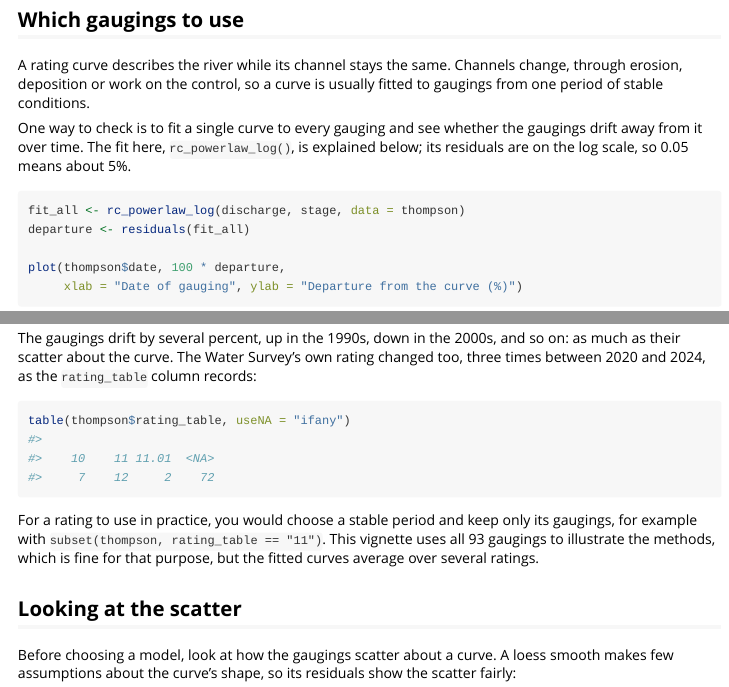
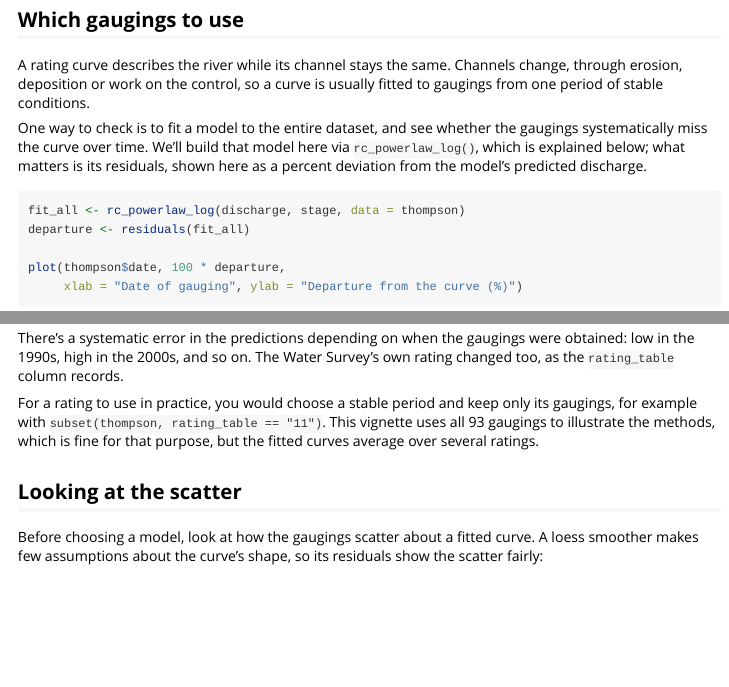
Before and after one commit to CSHS-CWRA/CSHShydRometry, an R Markdown document (vignettes/fitting.Rmd): the page in a window 1100 px wide, from 2810 px down, and a second part further down, joined at a grey line. Rendered offline with R 4.5, knitr and Pandoc, with nearby package versions; some code elsewhere in the file could not run offline.

Commit message:
Fitting vignette - wording

````diff
--- a/vignettes/fitting.Rmd
+++ b/vignettes/fitting.Rmd
@@ -53,9 +53,7 @@ A rating curve describes the river while its channel stays the same. Channels
 change, through erosion, deposition or work on the control, so a curve is
 usually fitted to gaugings from one period of stable conditions.
 
-One way to check is to fit a single curve to every gauging and see whether
-the gaugings drift away from it over time. The fit here, `rc_powerlaw_log()`, is
-explained below; its residuals are on the log scale, so 0.05 means about 5%.
+One way to check is to fit a model to the entire dataset, and see whether the gaugings systematically miss the curve over time. We'll build that model here via `rc_powerlaw_log()`, which is explained below; what matters is its residuals, shown here as a percent deviation from the model's predicted discharge.
 
 ```{r}
 fit_all <- rc_powerlaw_log(discharge, stage, data = thompson)
@@ -67,14 +65,9 @@ abline(h = 0, col = "grey")
 lines(lowess(thompson$date, 100 * departure, f = 0.3), lwd = 2)
 ```
 
-The gaugings drift by several percent, up in the 1990s, down in the 2000s,
-and so on: as much as their scatter about the curve. The Water Survey's own
-rating changed too, three times between 2020 and 2024, as the `rating_table`
-column records:
-
-```{r}
-table(thompson$rating_table, useNA = "ifany")
-```
+There's a systematic error in the predictions depending on when the gaugings were obtained: low in the 1990s, high in the 2000s,
+and so on. The Water Survey's own rating changed too, as the `rating_table`
+column records.
 
 For a rating to use in practice, you would choose a stable period and keep
 only its gaugings, for example with `subset(thompson, rating_table == "11")`.
@@ -84,8 +77,8 @@ ratings.
 
 ## Looking at the scatter
 
-Before choosing a model, look at how the gaugings scatter about a curve.
-A loess smooth makes few assumptions about the curve's shape, so its
+Before choosing a model, look at how the gaugings scatter about a fitted curve.
+A loess smoother makes few assumptions about the curve's shape, so its
 residuals show the scatter fairly:
 
 ```{r, fig.height = 3.4}
````
